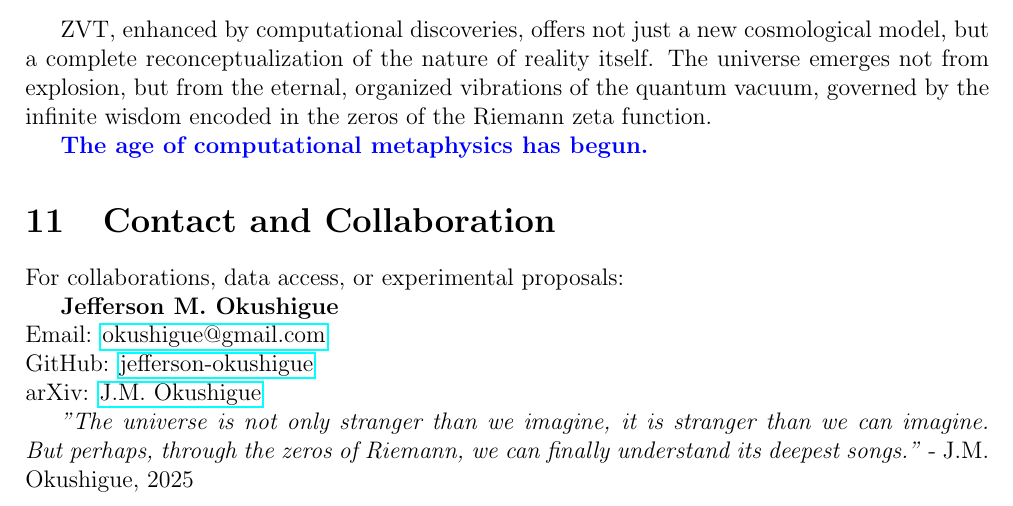
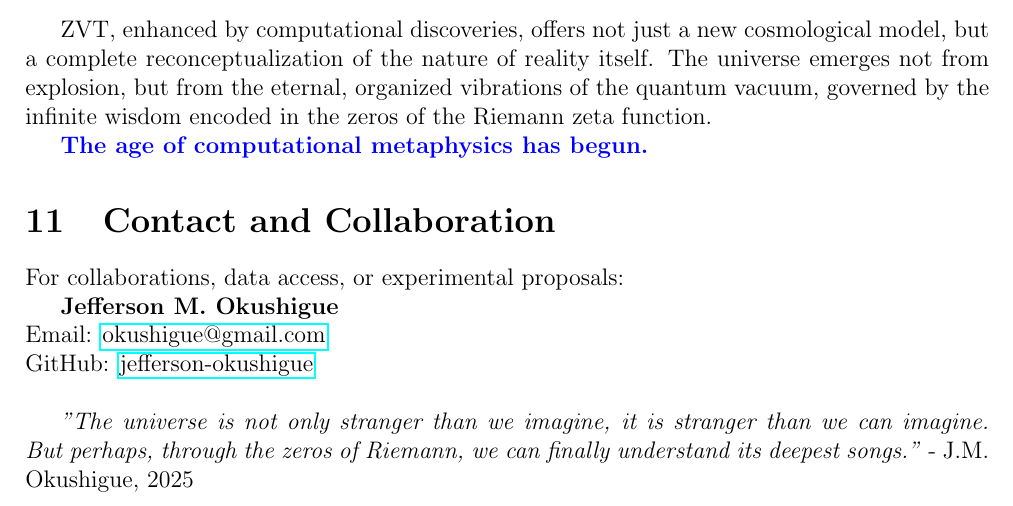
Before and after one commit to okushigue/zvt, a LaTeX paper (main.tex): part of page 9 of 9, cut so that both start at the same text. Compiled offline with pdfLaTeX.

Commit message:
Update main.tex

```diff
--- a/main.tex
+++ b/main.tex
@@ -325,8 +325,7 @@ For collaborations, data access, or experimental proposals:
 
 \textbf{Jefferson M. Okushigue} \\
 Email: \href{mailto:okushigue@gmail.com}{okushigue@gmail.com} \\
-GitHub: \href{https://github.com/jefferson-okushigue}{jefferson-okushigue} \\
-arXiv: \href{https://arxiv.org/search/math.NT?searchtype=author&query=Okushigue,+J+M}{J.M. Okushigue}
+GitHub: \href{https://https://github.com/okushigue/zvt/}{jefferson-okushigue} \\
 
 \textit{"The universe is not only stranger than we imagine, it is stranger than we can imagine. But perhaps, through the zeros of Riemann, we can finally understand its deepest songs."} - J.M. Okushigue, 2025
 
```
